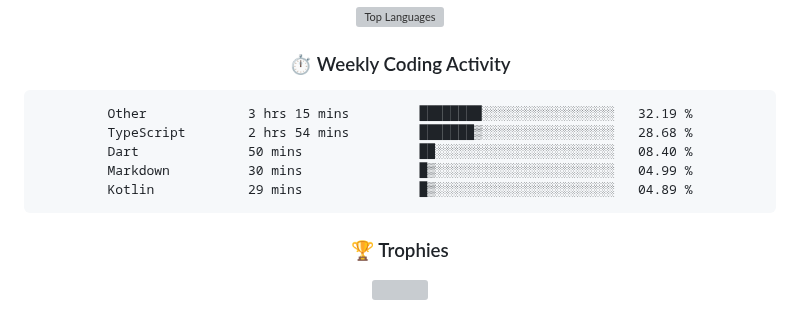
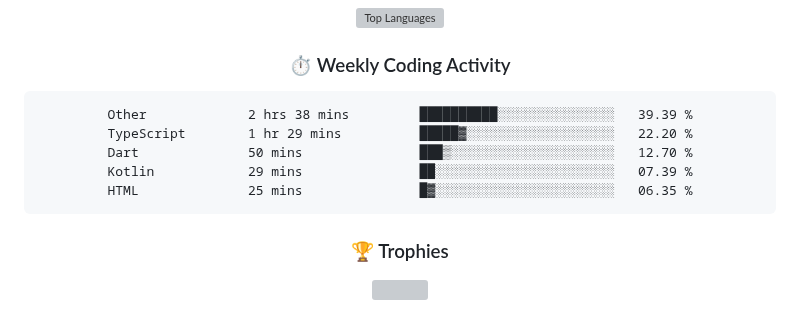
Before and after one commit to rajpratham1/rajpratham1, a Markdown page: README.md, the part around the change. Rendered like a GitHub page; grey boxes are pictures that could not be loaded.

Commit message:
Updated waka-readme graph with new metrics

````diff
--- a/README.md
+++ b/README.md
@@ -191,11 +191,11 @@ Built a real-time analytics tool on Snowflake; top 50 of 5,000+ participants.
 <!--START_SECTION:waka-->
 
 ```txt
-Other             3 hrs 15 mins         ████████░░░░░░░░░░░░░░░░░   32.19 %
-TypeScript        2 hrs 54 mins         ███████▒░░░░░░░░░░░░░░░░░   28.68 %
-Dart              50 mins               ██░░░░░░░░░░░░░░░░░░░░░░░   08.40 %
-Markdown          30 mins               █▒░░░░░░░░░░░░░░░░░░░░░░░   04.99 %
-Kotlin            29 mins               █▒░░░░░░░░░░░░░░░░░░░░░░░   04.89 %
+Other             2 hrs 38 mins         ██████████░░░░░░░░░░░░░░░   39.39 %
+TypeScript        1 hr 29 mins          █████▓░░░░░░░░░░░░░░░░░░░   22.20 %
+Dart              50 mins               ███▒░░░░░░░░░░░░░░░░░░░░░   12.70 %
+Kotlin            29 mins               ██░░░░░░░░░░░░░░░░░░░░░░░   07.39 %
+HTML              25 mins               █▓░░░░░░░░░░░░░░░░░░░░░░░   06.35 %
 ```
 
 <!--END_SECTION:waka-->
````
